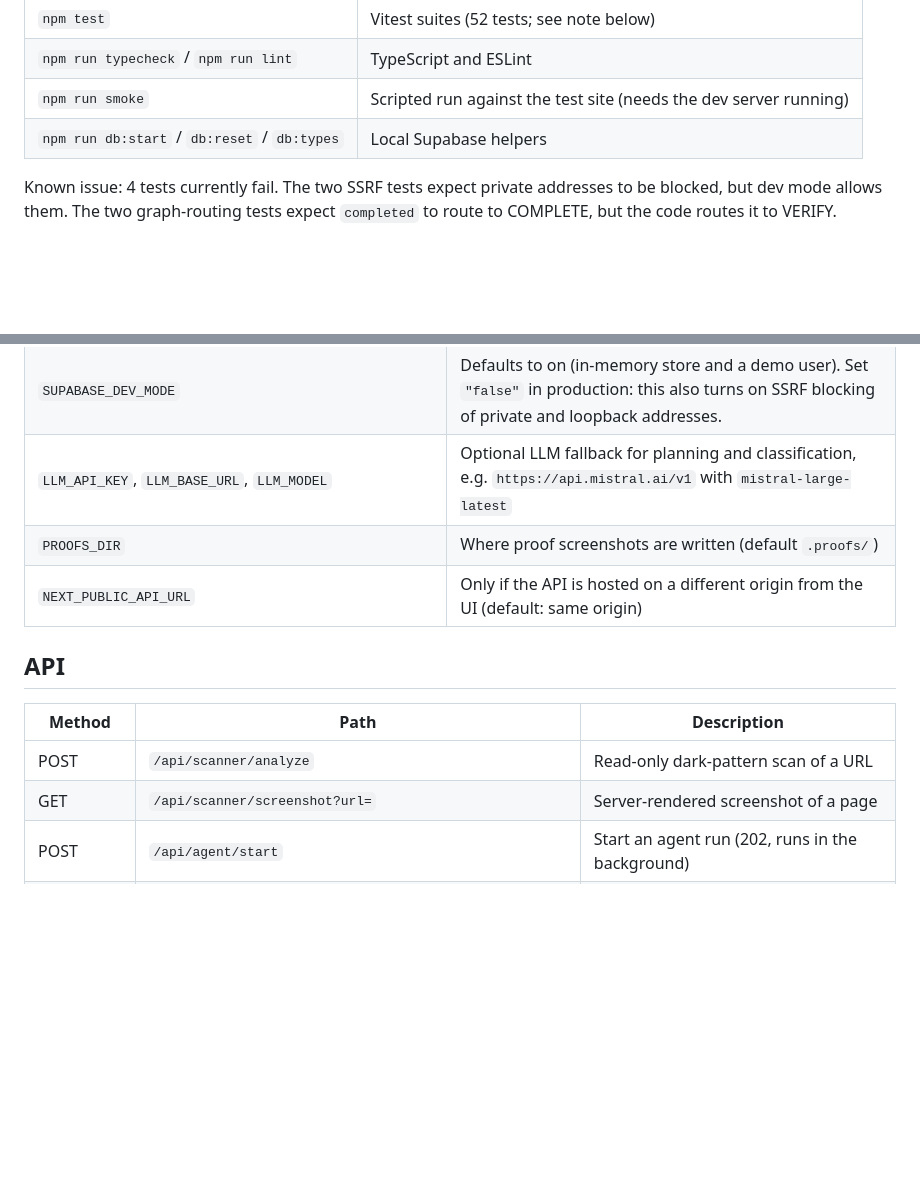
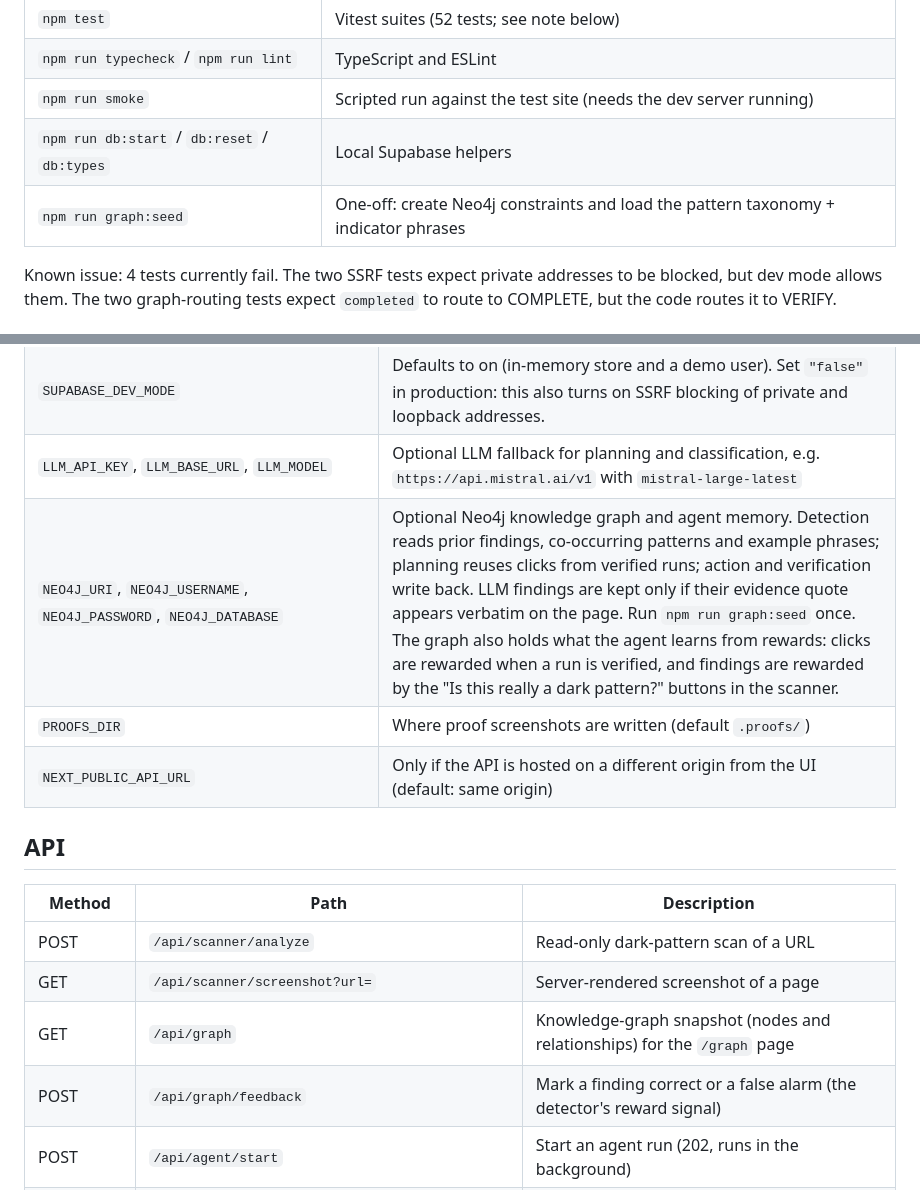
Before and after one commit to Himanshusolanki24/autonomous-dark-pattern-detection-and-consumer-protection-agent, a Markdown page: README.md, 2 parts joined by grey strips. GitHub-like rendering; blank space fills up the shorter version.

Commit message:
Document the knowledge graph, learning and new routes
Co-Authored-By: Claude Opus 5.5 <noreply@anthropic.com>

```diff
--- a/README.md
+++ b/README.md
@@ -68,6 +68,7 @@ video/                    Remotion pitch video (separate package)
 | `npm run typecheck` / `npm run lint` | TypeScript and ESLint |
 | `npm run smoke` | Scripted run against the test site (needs the dev server running) |
 | `npm run db:start` / `db:reset` / `db:types` | Local Supabase helpers |
+| `npm run graph:seed` | One-off: create Neo4j constraints and load the pattern taxonomy + indicator phrases |
 
 Known issue: 4 tests currently fail. The two SSRF tests expect private addresses to be blocked, but dev mode allows them. The two graph-routing tests expect `completed` to route to COMPLETE, but the code routes it to VERIFY.
 
@@ -80,6 +81,7 @@ Copy `.env.example` to `.env.local`. Everything is optional in dev mode.
 | `NEXT_PUBLIC_SUPABASE_URL`, `NEXT_PUBLIC_SUPABASE_PUBLISHABLE_KEY`, `SUPABASE_SERVICE_ROLE_KEY` | Real Supabase auth and persistence |
 | `SUPABASE_DEV_MODE` | Defaults to on (in-memory store and a demo user). Set `"false"` in production: this also turns on SSRF blocking of private and loopback addresses. |
 | `LLM_API_KEY`, `LLM_BASE_URL`, `LLM_MODEL` | Optional LLM fallback for planning and classification, e.g. `https://api.mistral.ai/v1` with `mistral-large-latest` |
+| `NEO4J_URI`, `NEO4J_USERNAME`, `NEO4J_PASSWORD`, `NEO4J_DATABASE` | Optional Neo4j knowledge graph and agent memory. Detection reads prior findings, co-occurring patterns and example phrases; planning reuses clicks from verified runs; action and verification write back. LLM findings are kept only if their evidence quote appears verbatim on the page. Run `npm run graph:seed` once. The graph also holds what the agent learns from rewards: clicks are rewarded when a run is verified, and findings are rewarded by the "Is this really a dark pattern?" buttons in the scanner. |
 | `PROOFS_DIR` | Where proof screenshots are written (default `.proofs/`) |
 | `NEXT_PUBLIC_API_URL` | Only if the API is hosted on a different origin from the UI (default: same origin) |
 
@@ -89,6 +91,8 @@ Copy `.env.example` to `.env.local`. Everything is optional in dev mode.
 | ------ | ---- | ----------- |
 | POST | `/api/scanner/analyze` | Read-only dark-pattern scan of a URL |
 | GET | `/api/scanner/screenshot?url=` | Server-rendered screenshot of a page |
+| GET | `/api/graph` | Knowledge-graph snapshot (nodes and relationships) for the `/graph` page |
+| POST | `/api/graph/feedback` | Mark a finding correct or a false alarm (the detector's reward signal) |
 | POST | `/api/agent/start` | Start an agent run (202, runs in the background) |
 | GET | `/api/agent/[id]` · `/api/agent/[id]/events` · `/api/agent/[id]/proof` | Session, event log, proof screenshot |
 | POST | `/api/agent/[id]/approve` · `/reject` · `/stop` | Human decisions |
```
